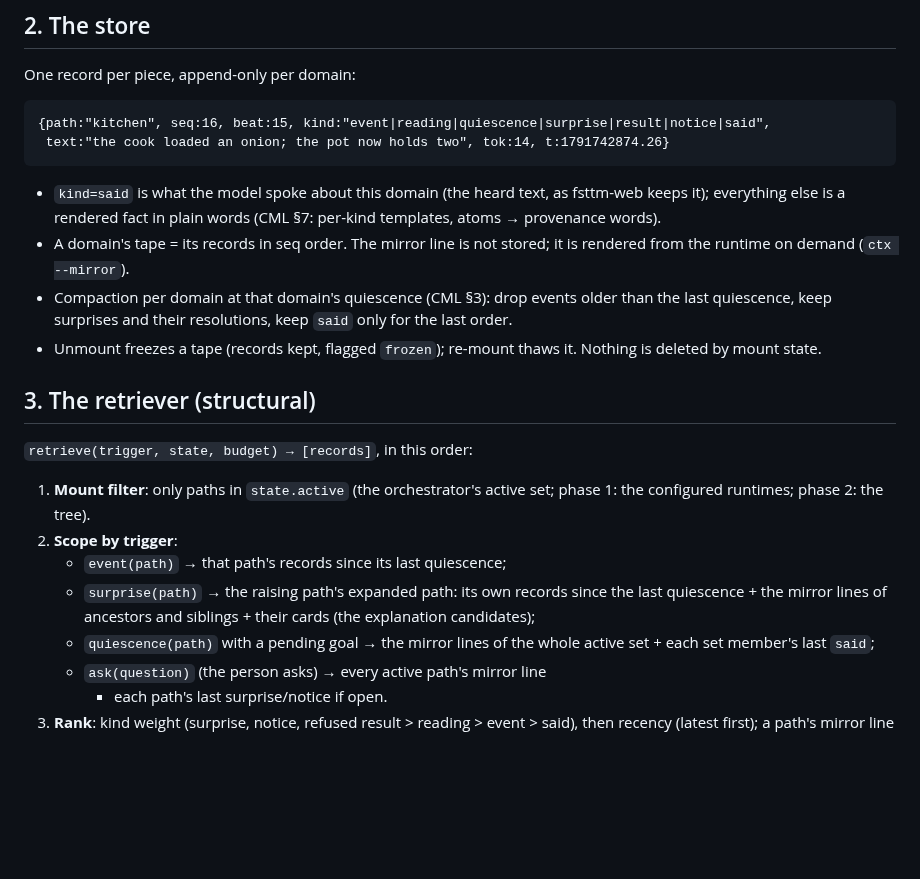
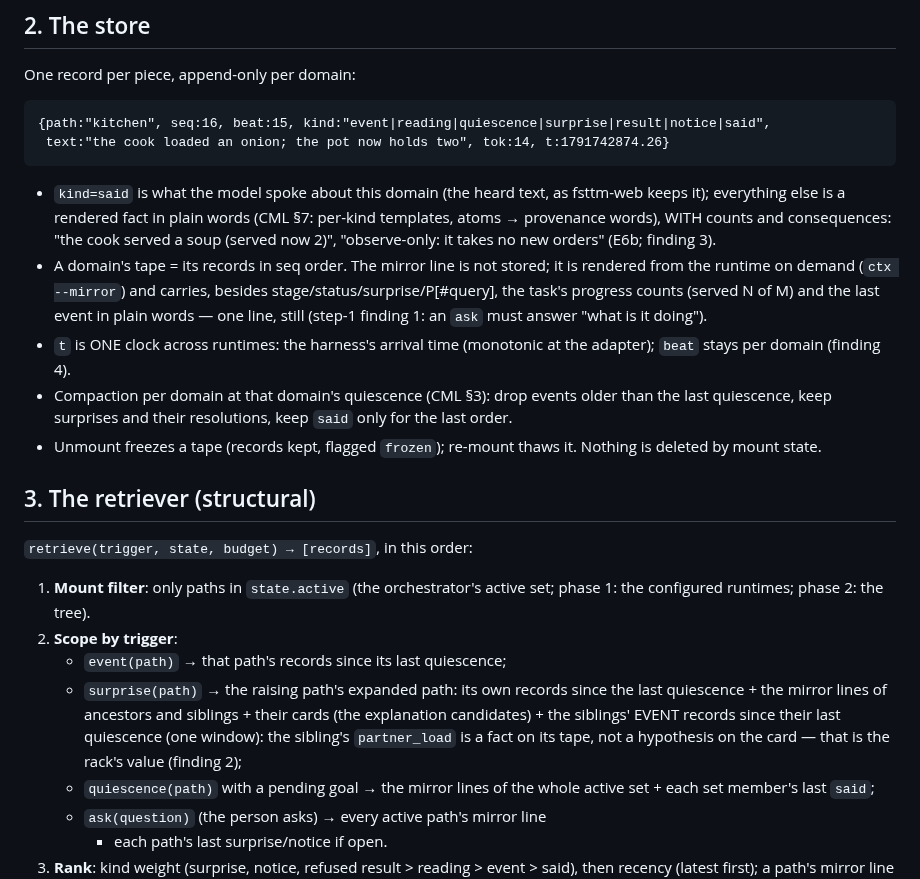
Before and after one commit to metis-lang-dev/metis-agent, a Markdown page: docs/RACK.md, the part around the change. GitHub-like rendering; blank space fills up the shorter version.

Commit message:
docs: RACK — step-1 findings folded in: mirror line carries progress counts + last event, surprise scope includes siblings' events, event templates carry counts/consequences, one clock across runtimes
Co-Authored-By: Claude Fable 5.1 <noreply@anthropic.com>
Claude-Session: https://claude.ai/code/session_019GjYBjbtXyUXhAYhL7dceT

```diff
--- a/docs/RACK.md
+++ b/docs/RACK.md
@@ -25,9 +25,16 @@ One record per piece, append-only per domain:
 
 - `kind=said` is what the model spoke about this domain (the heard
   text, as fsttm-web keeps it); everything else is a rendered fact in
-  plain words (CML §7: per-kind templates, atoms → provenance words).
+  plain words (CML §7: per-kind templates, atoms → provenance words),
+  WITH counts and consequences: "the cook served a soup (served now 2)",
+  "observe-only: it takes no new orders" (E6b; finding 3).
 - A domain's tape = its records in seq order. The mirror line is not
-  stored; it is rendered from the runtime on demand (`ctx --mirror`).
+  stored; it is rendered from the runtime on demand (`ctx --mirror`) and
+  carries, besides stage/status/surprise/P[#query], the task's progress
+  counts (served N of M) and the last event in plain words — one line,
+  still (step-1 finding 1: an `ask` must answer "what is it doing").
+- `t` is ONE clock across runtimes: the harness's arrival time (monotonic
+  at the adapter); `beat` stays per domain (finding 4).
 - Compaction per domain at that domain's quiescence (CML §3): drop
   events older than the last quiescence, keep surprises and their
   resolutions, keep `said` only for the last order.
@@ -44,7 +51,10 @@ One record per piece, append-only per domain:
    - `event(path)` → that path's records since its last quiescence;
    - `surprise(path)` → the raising path's expanded path: its own
      records since the last quiescence + the mirror lines of ancestors
-     and siblings + their cards (the explanation candidates);
+     and siblings + their cards (the explanation candidates) + the
+     siblings' EVENT records since their last quiescence (one window):
+     the sibling's `partner_load` is a fact on its tape, not a
+     hypothesis on the card — that is the rack's value (finding 2);
    - `quiescence(path)` with a pending goal → the mirror lines of the
      whole active set + each set member's last `said`;
    - `ask(question)` (the person asks) → every active path's mirror line
```
